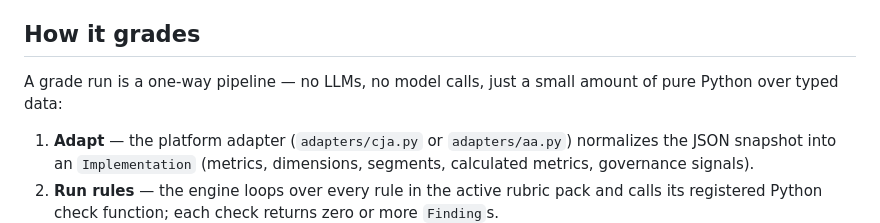
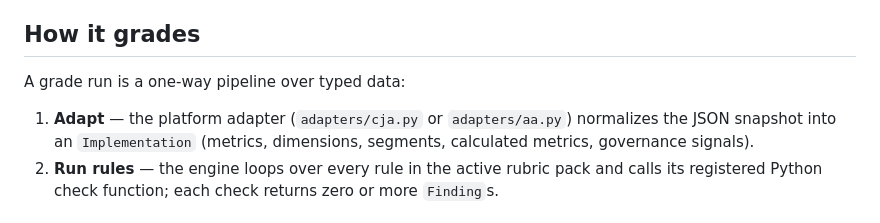
Before and after one commit to brian-a-au/sdr-grader, a Markdown page: README.md, the part around the change. Rendered like a GitHub page.

Commit message:
docs(readme): trim redundant no-LLMs aside from "How it grades"
The intro already says "No LLMs, no API calls — same input + same
rubric always yields the same grade", so the same disclaimer four
paragraphs later was repetition.

```diff
--- a/README.md
+++ b/README.md
@@ -37,8 +37,7 @@ for the pack format.
 
 ## How it grades
 
-A grade run is a one-way pipeline — no LLMs, no model calls, just a
-small amount of pure Python over typed data:
+A grade run is a one-way pipeline over typed data:
 
 1. **Adapt** — the platform adapter (`adapters/cja.py` or
    `adapters/aa.py`) normalizes the JSON snapshot into an
```
